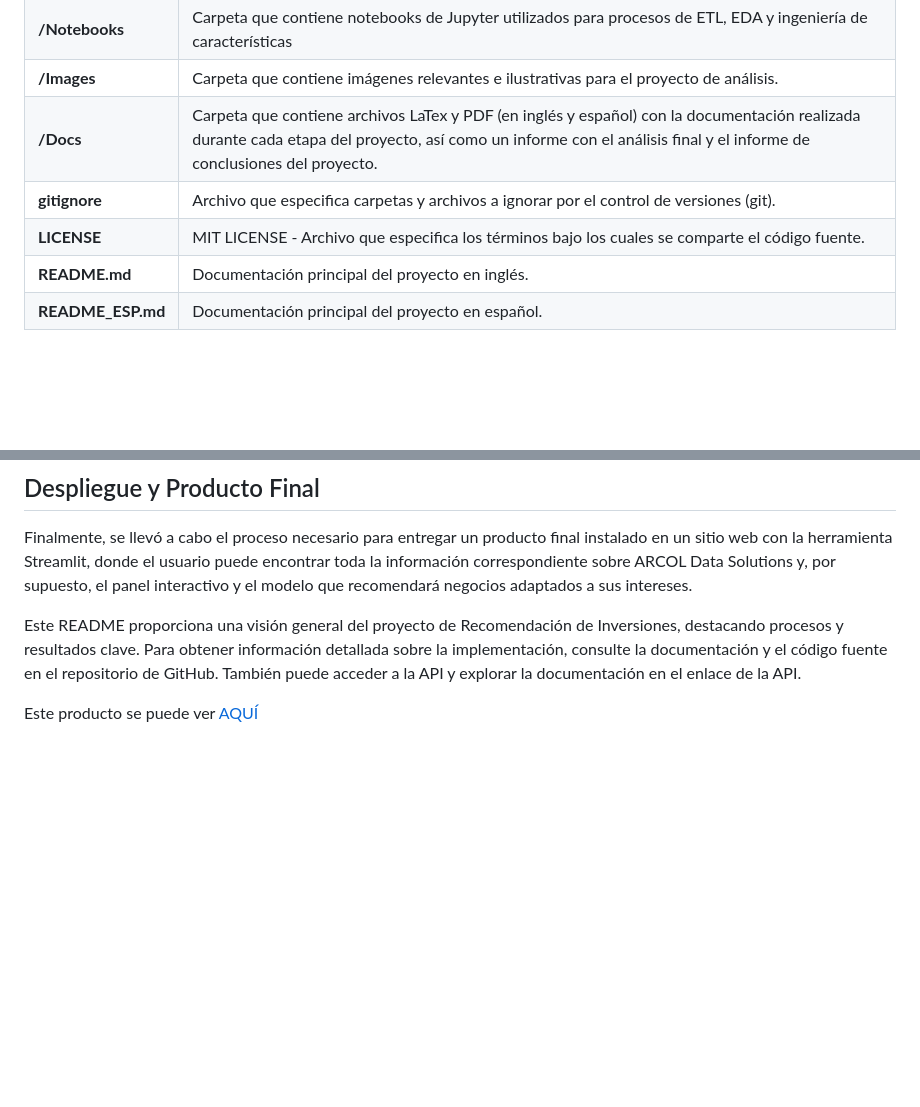
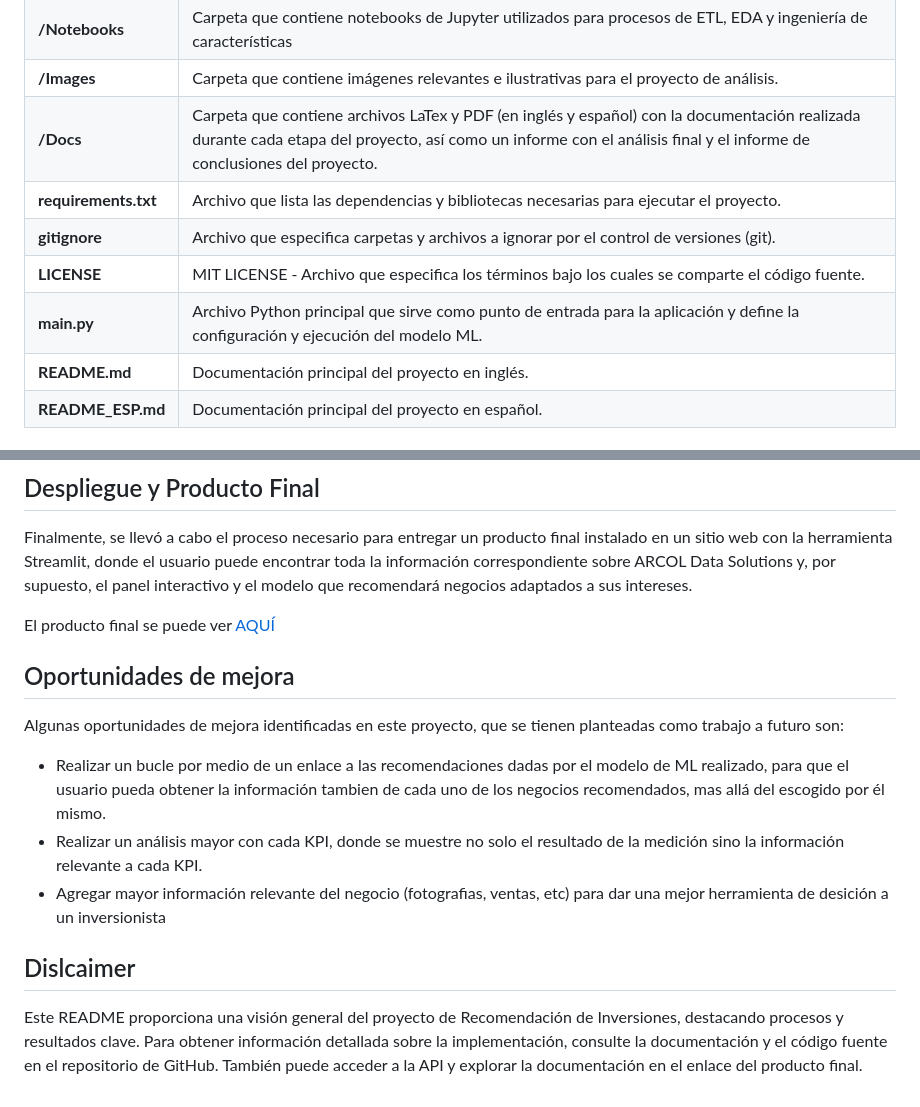
Before and after one commit to leocortes85/Invesment_Recomendation_Project, a Markdown page: README_ESP.md, 2 parts joined by grey strips. Drawn GitHub-style; blank space fills up the shorter version.

```diff
--- a/README_ESP.md
+++ b/README_ESP.md
@@ -30,8 +30,10 @@ Para ello, proporciona datos de las plataformas Yelp y Google Maps, a través de
 | **/Notebooks**           | Carpeta que contiene notebooks de Jupyter utilizados para procesos de ETL, EDA y ingeniería de características |
 | **/Images**              | Carpeta que contiene imágenes relevantes e ilustrativas para el proyecto de análisis. |
 | **/Docs**              | Carpeta que contiene archivos LaTex y PDF (en inglés y español) con la documentación realizada durante cada etapa del proyecto, así como un informe con el análisis final y el informe de conclusiones del proyecto.|
+| **requirements.txt**           | Archivo que lista las dependencias y bibliotecas necesarias para ejecutar el proyecto. |
 | **gitignore**            | Archivo que especifica carpetas y archivos a ignorar por el control de versiones (git).                      |
 | **LICENSE**              | MIT LICENSE - Archivo que especifica los términos bajo los cuales se comparte el código fuente.                 |
+| **main.py**                    | Archivo Python principal que sirve como punto de entrada para la aplicación y define la configuración y ejecución del modelo ML. |
 | **README.md**            | Documentación principal del proyecto en inglés.                                                         |
 | **README_ESP.md**        | Documentación principal del proyecto en español.                                                         |
 
@@ -129,6 +131,17 @@ Del mismo modo, utilizamos datos estructurados para realizar el proceso de Machi
 Finalmente, se llevó a cabo el proceso necesario para entregar un producto final instalado en un sitio web con la herramienta Streamlit, donde el usuario puede encontrar toda la información correspondiente sobre ARCOL Data Solutions y, por supuesto, el panel interactivo y el modelo que recomendará negocios adaptados a sus intereses.
 
 
-Este README proporciona una visión general del proyecto de Recomendación de Inversiones, destacando procesos y resultados clave. Para obtener información detallada sobre la implementación, consulte la documentación y el código fuente en el repositorio de GitHub. También puede acceder a la API y explorar la documentación en el enlace de la API.
+El producto final se puede ver [AQUÍ](https://arcolsolutions.streamlit.app/)
 
-Este producto se puede ver [AQUÍ](https://arcolsolutions.streamlit.app/)
+
+## Oportunidades de mejora
+
+Algunas oportunidades de mejora identificadas en este proyecto, que se tienen planteadas como trabajo a futuro son:
+
+- Realizar un bucle por medio de un enlace a las recomendaciones dadas por el modelo de ML realizado, para que el usuario pueda obtener la información tambien de cada uno de los negocios recomendados, mas allá del escogido por él mismo.
+- Realizar un análisis mayor con cada KPI, donde se muestre no solo el resultado de la medición sino la información relevante a cada KPI.
+- Agregar mayor información relevante del negocio (fotografias, ventas, etc) para dar una mejor herramienta de desición a un inversionista
+
+## Dislcaimer
+
+Este README proporciona una visión general del proyecto de Recomendación de Inversiones, destacando procesos y resultados clave. Para obtener información detallada sobre la implementación, consulte la documentación y el código fuente en el repositorio de GitHub. También puede acceder a la API y explorar la documentación en el enlace del producto final.
```
Also changed, not shown: README.md (+13 -2 lines).
